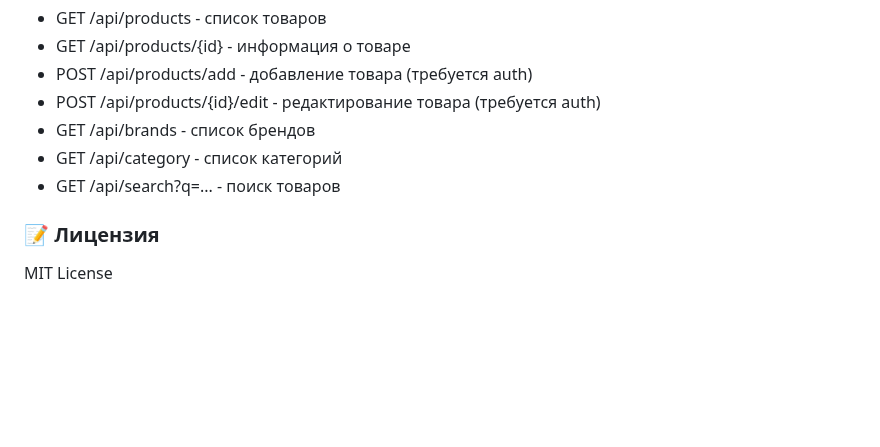
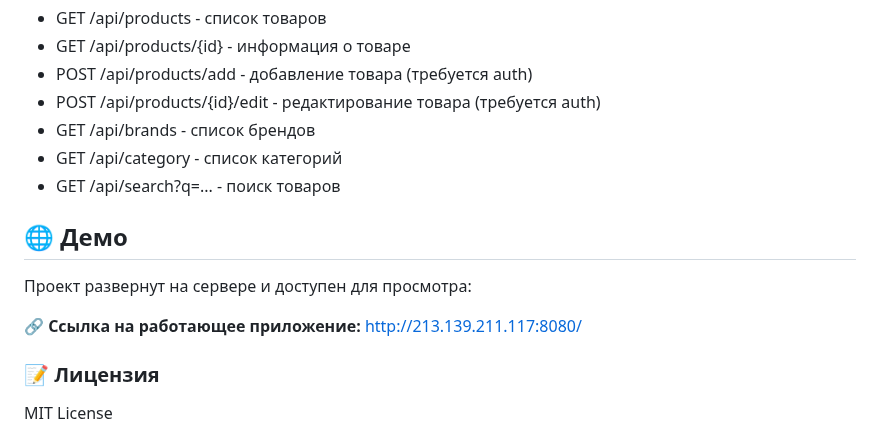
Before and after one commit to CheMisty-98/korean-cosmetics-catalog, a Markdown page: README.md, the part around the change. GitHub-like rendering; blank space fills up the shorter version.

```diff
--- a/README.md
+++ b/README.md
@@ -118,5 +118,12 @@ online_shop/
 - GET /api/category - список категорий
 - GET /api/search?q=... - поиск товаров
 
+## 🌐 Демо
+
+Проект развернут на сервере и доступен для просмотра:
+
+**🔗 Ссылка на работающее приложение:** http://213.139.211.117:8080/
+
+
 ### 📝 Лицензия
 MIT License
```
